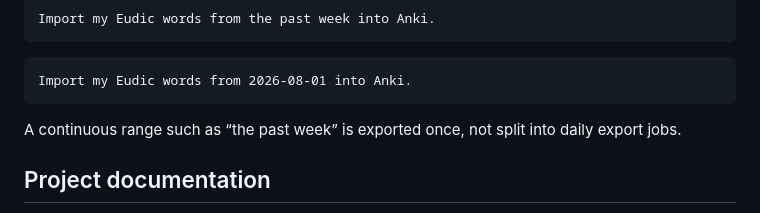
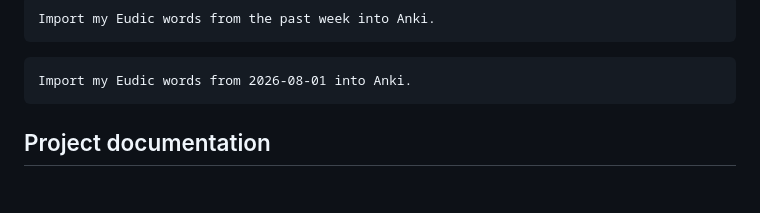
Before and after one commit to trvs-lab/eudic-to-anki-skills, a Markdown page: README.md, the part around the change. GitHub-like rendering; blank space fills up the shorter version.

````diff
--- a/README.md
+++ b/README.md
@@ -62,7 +62,6 @@ Import my Eudic words from the past week into Anki.
 Import my Eudic words from 2026-08-01 into Anki.
 ```
 
-A continuous range such as “the past week” is exported once, not split into daily export jobs.
 
 ## Project documentation
 
````
Also changed, not shown: README.zh-CN.md (+0 -1 lines).
